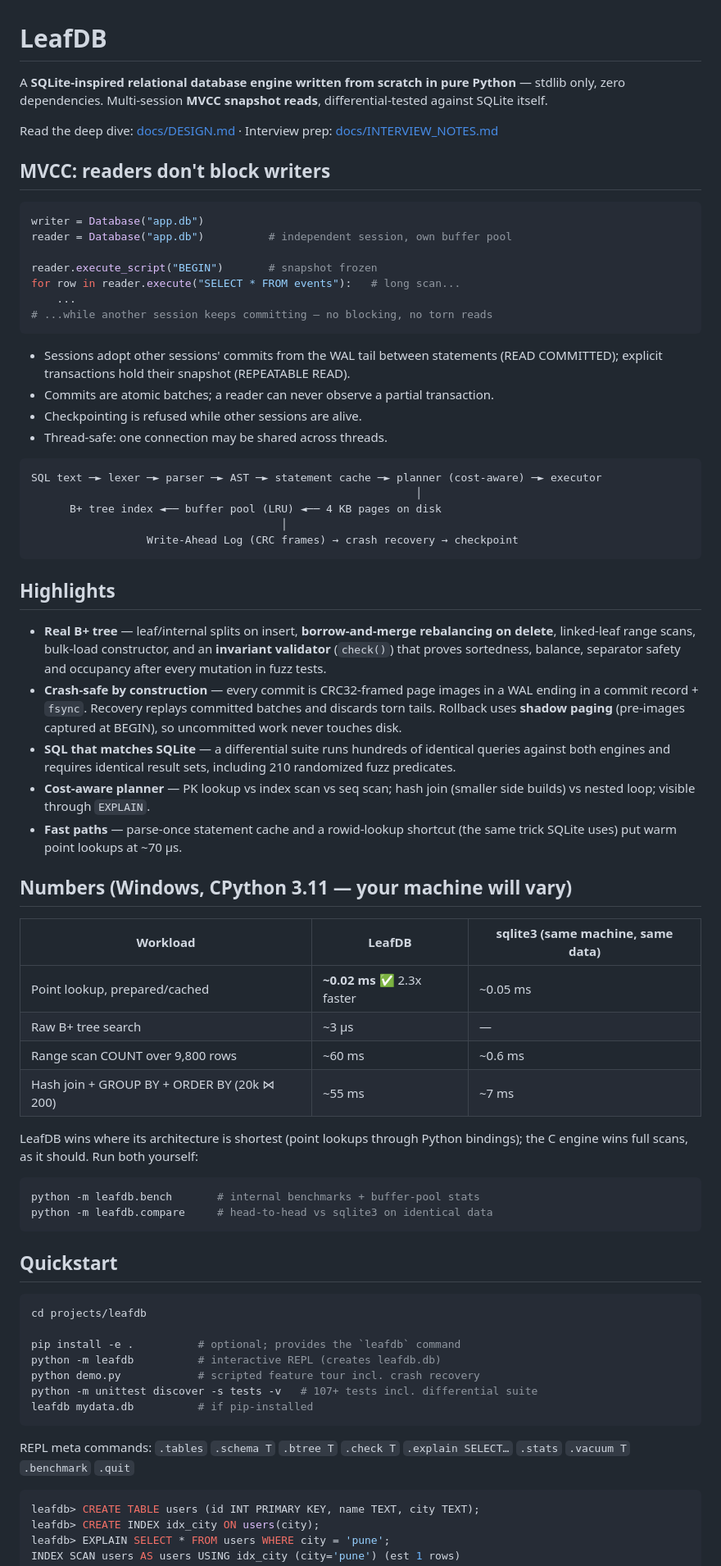
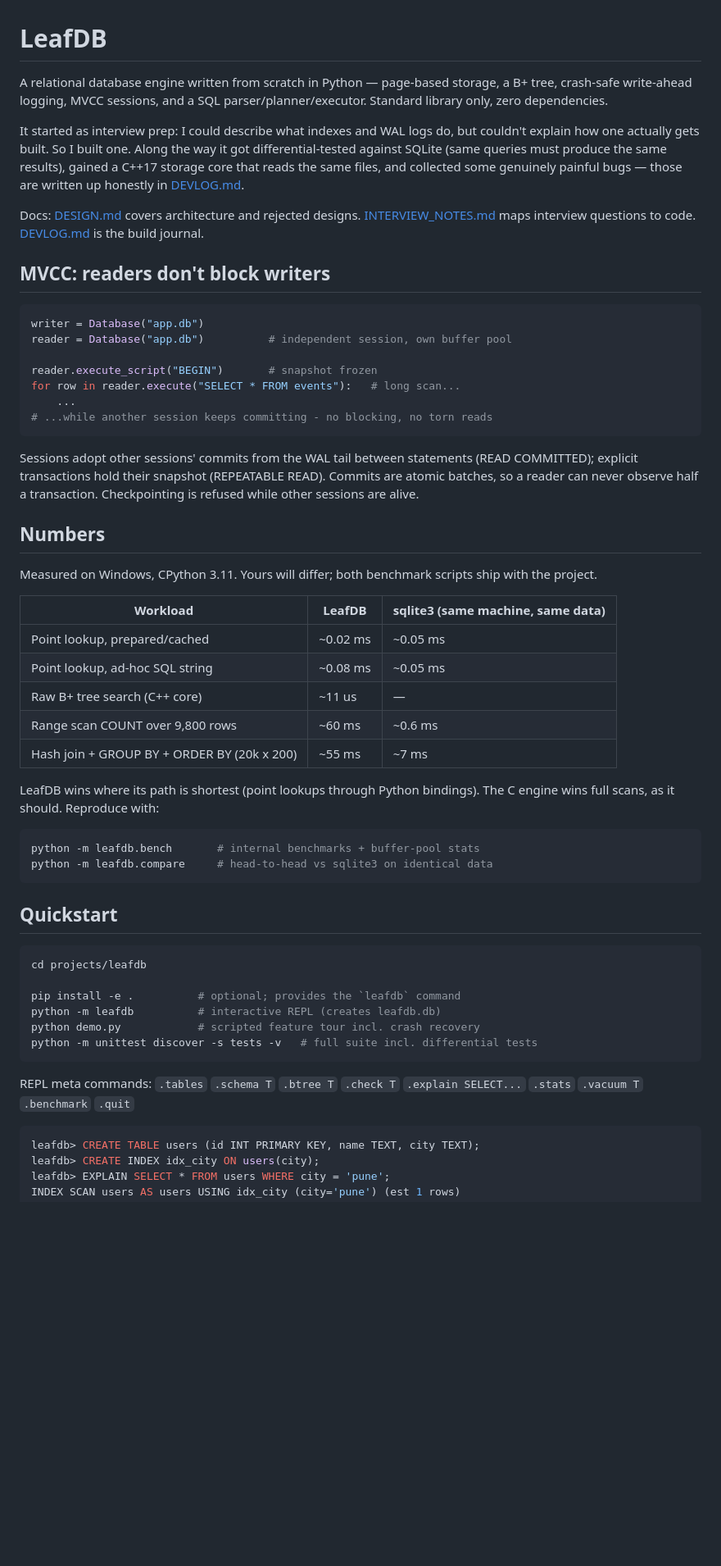
Before and after one commit to rahulrajsinghwork15072005-a11y/leafdb, a Markdown page: README.md, the part around one of its changes. Shown at 82% size. Drawn GitHub-style; blank space fills up the shorter version.

````diff
--- a/README.md
+++ b/README.md
@@ -1,8 +1,19 @@
 # LeafDB
 
-A **SQLite-inspired relational database engine written from scratch in pure Python** — stdlib only, zero dependencies. Multi-session **MVCC snapshot reads**, differential-tested against SQLite itself.
+A relational database engine written from scratch in Python — page-based
+storage, a B+ tree, crash-safe write-ahead logging, MVCC sessions, and a SQL
+parser/planner/executor. Standard library only, zero dependencies.
 
-Read the deep dive: [docs/DESIGN.md](docs/DESIGN.md) · Interview prep: [docs/INTERVIEW_NOTES.md](docs/INTERVIEW_NOTES.md)
+It started as interview prep: I could describe what indexes and WAL logs do,
+but couldn't explain how one actually gets built. So I built one. Along the
+way it got differential-tested against SQLite (same queries must produce the
+same results), gained a C++17 storage core that reads the same files, and
+collected some genuinely painful bugs — those are written up honestly in
+[DEVLOG.md](DEVLOG.md).
+
+Docs: [DESIGN.md](docs/DESIGN.md) covers architecture and rejected designs.
+[INTERVIEW_NOTES.md](docs/INTERVIEW_NOTES.md) maps interview questions to code.
+[DEVLOG.md](DEVLOG.md) is the build journal.
 
 ## MVCC: readers don't block writers
 
@@ -13,42 +24,29 @@ reader = Database("app.db")          # independent session, own buffer pool
 reader.execute_script("BEGIN")       # snapshot frozen
 for row in reader.execute("SELECT * FROM events"):   # long scan...
     ...
-# ...while another session keeps committing — no blocking, no torn reads
+# ...while another session keeps committing - no blocking, no torn reads
 ```
 
-- Sessions adopt other sessions' commits from the WAL tail between statements
-  (READ COMMITTED); explicit transactions hold their snapshot (REPEATABLE READ).
-- Commits are atomic batches; a reader can never observe a partial transaction.
-- Checkpointing is refused while other sessions are alive.
-- Thread-safe: one connection may be shared across threads.
+Sessions adopt other sessions' commits from the WAL tail between statements
+(READ COMMITTED); explicit transactions hold their snapshot (REPEATABLE READ).
+Commits are atomic batches, so a reader can never observe half a transaction.
+Checkpointing is refused while other sessions are alive.
 
-```
-SQL text ─► lexer ─► parser ─► AST ─► statement cache ─► planner (cost-aware) ─► executor
-                                                            │
-      B+ tree index ◄── buffer pool (LRU) ◄── 4 KB pages on disk
-                                       │
-                  Write-Ahead Log (CRC frames) → crash recovery → checkpoint
-```
+## Numbers
 
-## Highlights
-
-- **Real B+ tree** — leaf/internal splits on insert, **borrow-and-merge rebalancing on delete**, linked-leaf range scans, bulk-load constructor, and an **invariant validator** (`check()`) that proves sortedness, balance, separator safety and occupancy after every mutation in fuzz tests.
-- **Crash-safe by construction** — every commit is CRC32-framed page images in a WAL ending in a commit record + `fsync`. Recovery replays committed batches and discards torn tails. Rollback uses **shadow paging** (pre-images captured at BEGIN), so uncommitted work never touches disk.
-- **SQL that matches SQLite** — a differential suite runs hundreds of identical queries against both engines and requires identical result sets, including 210 randomized fuzz predicates.
-- **Cost-aware planner** — PK lookup vs index scan vs seq scan; hash join (smaller side builds) vs nested loop; visible through `EXPLAIN`.
-- **Fast paths** — parse-once statement cache and a rowid-lookup shortcut (the same trick SQLite uses) put warm point lookups at ~70 µs.
-
-## Numbers (Windows, CPython 3.11 — your machine will vary)
+Measured on Windows, CPython 3.11. Yours will differ; both benchmark scripts
+ship with the project.
 
 | Workload | LeafDB | sqlite3 (same machine, same data) |
 |---|---|---|
-| Point lookup, prepared/cached | **~0.02 ms** ✅ 2.3x faster | ~0.05 ms |
-| Raw B+ tree search | ~3 µs | — |
+| Point lookup, prepared/cached | ~0.02 ms | ~0.05 ms |
+| Point lookup, ad-hoc SQL string | ~0.08 ms | ~0.05 ms |
+| Raw B+ tree search (C++ core) | ~11 us | — |
 | Range scan COUNT over 9,800 rows | ~60 ms | ~0.6 ms |
-| Hash join + GROUP BY + ORDER BY (20k ⋈ 200) | ~55 ms | ~7 ms |
+| Hash join + GROUP BY + ORDER BY (20k x 200) | ~55 ms | ~7 ms |
 
-LeafDB wins where its architecture is shortest (point lookups through Python
-bindings); the C engine wins full scans, as it should. Run both yourself:
+LeafDB wins where its path is shortest (point lookups through Python
+bindings). The C engine wins full scans, as it should. Reproduce with:
 
 ```bash
 python -m leafdb.bench       # internal benchmarks + buffer-pool stats
@@ -63,11 +61,11 @@ cd projects/leafdb
 pip install -e .          # optional; provides the `leafdb` command
 python -m leafdb          # interactive REPL (creates leafdb.db)
 python demo.py            # scripted feature tour incl. crash recovery
-python -m unittest discover -s tests -v   # 107+ tests incl. differential suite
-leafdb mydata.db          # if pip-installed
+python -m unittest discover -s tests -v   # full suite incl. differential tests
 ```
 
-REPL meta commands: `.tables` `.schema T` `.btree T` `.check T` `.explain SELECT…` `.stats` `.vacuum T` `.benchmark` `.quit`
+REPL meta commands: `.tables` `.schema T` `.btree T` `.check T`
+`.explain SELECT...` `.stats` `.vacuum T` `.benchmark` `.quit`
 
 ```sql
 leafdb> CREATE TABLE users (id INT PRIMARY KEY, name TEXT, city TEXT);
````
Also changed, not shown: other parts of README.md (+55 -48 lines), DEVLOG.md (added, +80 -0 lines).
